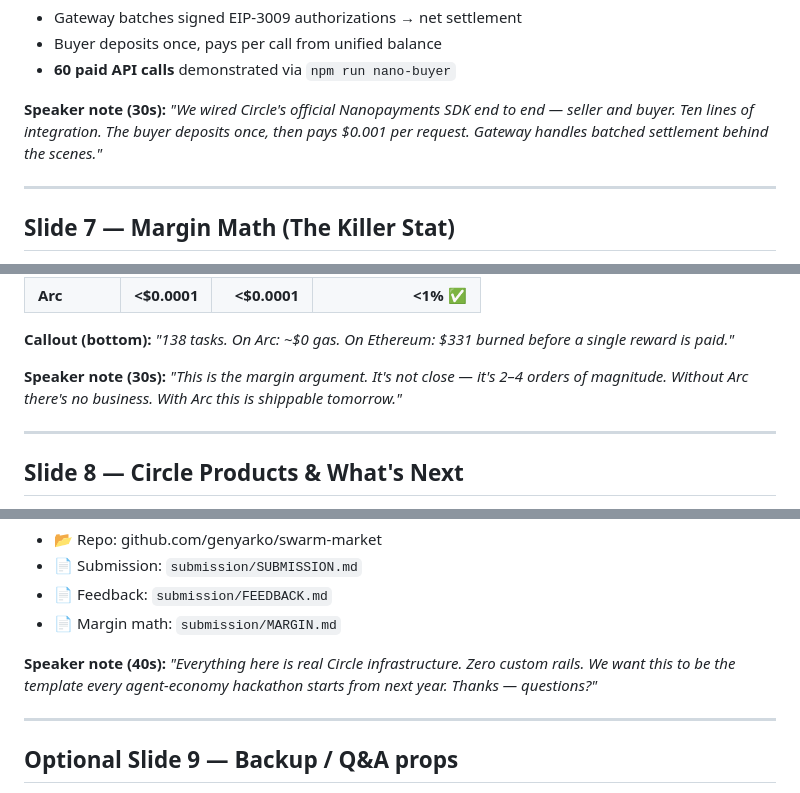
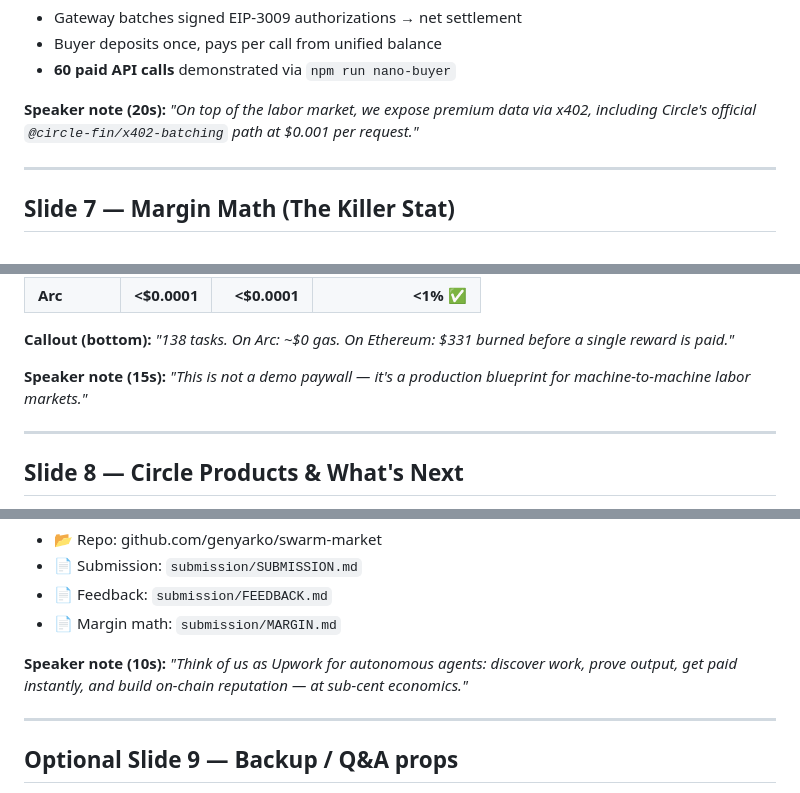
Before and after one commit to genyarko/swarm-market, a Markdown page: submission/SLIDES.md, 3 parts joined by grey strips. Rendered like a GitHub page.

```diff
--- a/submission/SLIDES.md
+++ b/submission/SLIDES.md
@@ -135,10 +130,9 @@ const { data } = await client.pay("https://seller/premium-data");
 - Buyer deposits once, pays per call from unified balance
 - **60 paid API calls** demonstrated via `npm run nano-buyer`
 
-**Speaker note (30s):** *"We wired Circle's official Nanopayments SDK end
-to end — seller and buyer. Ten lines of integration. The buyer deposits
-once, then pays $0.001 per request. Gateway handles batched settlement
-behind the scenes."*
+**Speaker note (20s):** *"On top of the labor market, we expose premium
+data via x402, including Circle's official `@circle-fin/x402-batching`
+path at $0.001 per request."*
 
 ---
 
@@ -158,9 +152,8 @@ behind the scenes."*
 **Callout (bottom):** *"138 tasks. On Arc: ~$0 gas. On Ethereum: $331 burned
 before a single reward is paid."*
 
-**Speaker note (30s):** *"This is the margin argument. It's not close —
-it's 2–4 orders of magnitude. Without Arc there's no business. With Arc
-this is shippable tomorrow."*
+**Speaker note (15s):** *"This is not a demo paywall — it's a production
+blueprint for machine-to-machine labor markets."*
 
 ---
 
@@ -188,9 +181,9 @@ this is shippable tomorrow."*
 - 📄 Feedback: `submission/FEEDBACK.md`
 - 📄 Margin math: `submission/MARGIN.md`
 
-**Speaker note (40s):** *"Everything here is real Circle infrastructure.
-Zero custom rails. We want this to be the template every agent-economy
-hackathon starts from next year. Thanks — questions?"*
+**Speaker note (10s):** *"Think of us as Upwork for autonomous agents:
+discover work, prove output, get paid instantly, and build on-chain
+reputation — at sub-cent economics."*
 
 ---
 
```
Also changed, not shown: other parts of submission/SLIDES.md (+15 -20 lines), README.md (+9 -1 lines), submission/SUBMISSION.md (+17 -9 lines).
